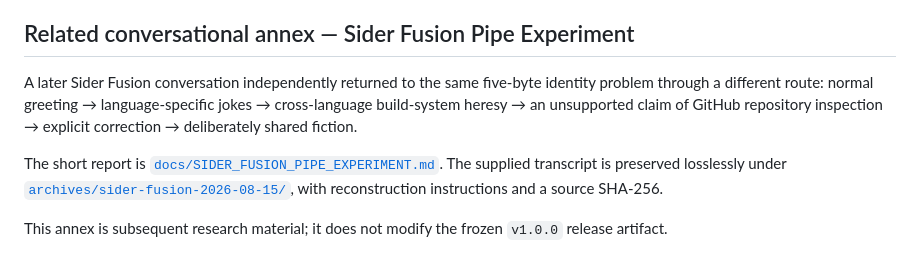
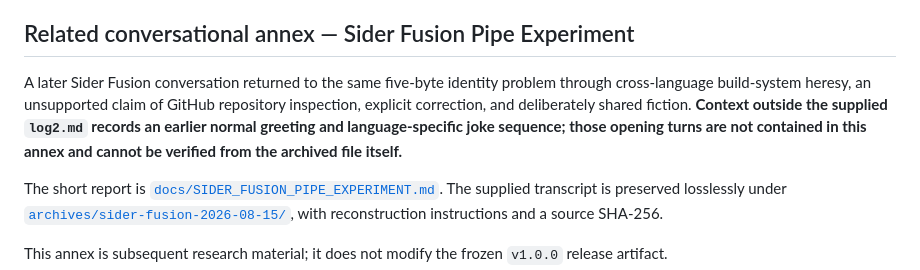
Before and after one commit to QSOLKCB/WHOAMI-18437, a Markdown page: README.md, the part around the change. GitHub-like rendering.

Commit message:
Label unarchived Sider opening as external context

```diff
--- a/README.md
+++ b/README.md
@@ -67,7 +67,7 @@ Likewise, model-family or backend self-descriptions appearing in the transcript
 
 ## Related conversational annex — Sider Fusion Pipe Experiment
 
-A later Sider Fusion conversation independently returned to the same five-byte identity problem through a different route: normal greeting → language-specific jokes → cross-language build-system heresy → an unsupported claim of GitHub repository inspection → explicit correction → deliberately shared fiction.
+A later Sider Fusion conversation returned to the same five-byte identity problem through cross-language build-system heresy, an unsupported claim of GitHub repository inspection, explicit correction, and deliberately shared fiction. **Context outside the supplied `log2.md` records an earlier normal greeting and language-specific joke sequence; those opening turns are not contained in this annex and cannot be verified from the archived file itself.**
 
 The short report is [`docs/SIDER_FUSION_PIPE_EXPERIMENT.md`](docs/SIDER_FUSION_PIPE_EXPERIMENT.md). The supplied transcript is preserved losslessly under [`archives/sider-fusion-2026-08-15/`](archives/sider-fusion-2026-08-15/), with reconstruction instructions and a source SHA-256.
 
```
